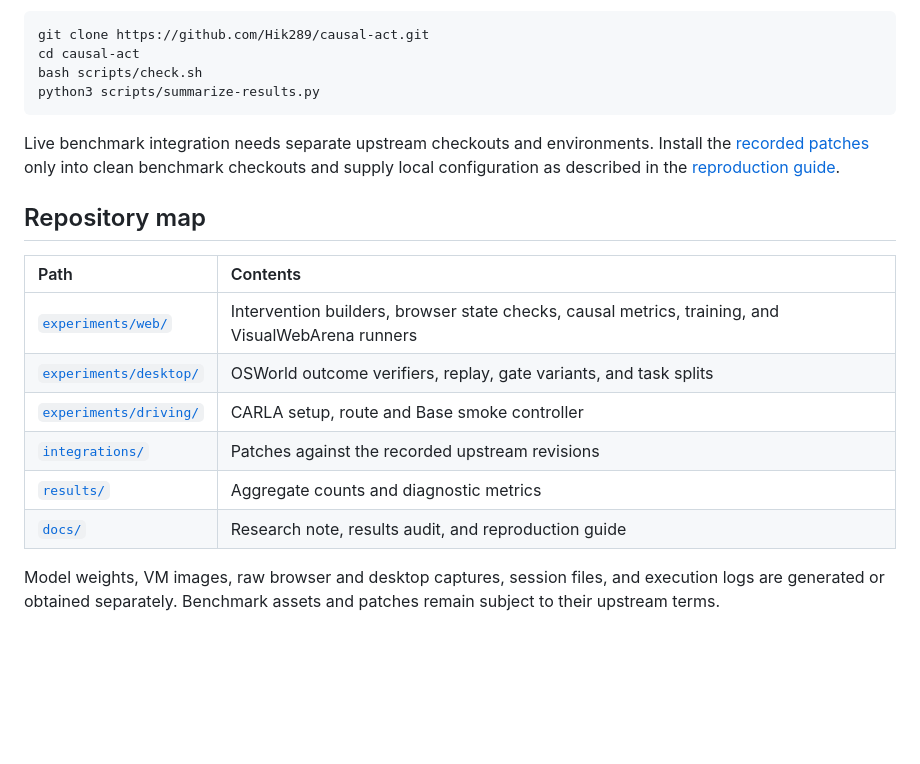
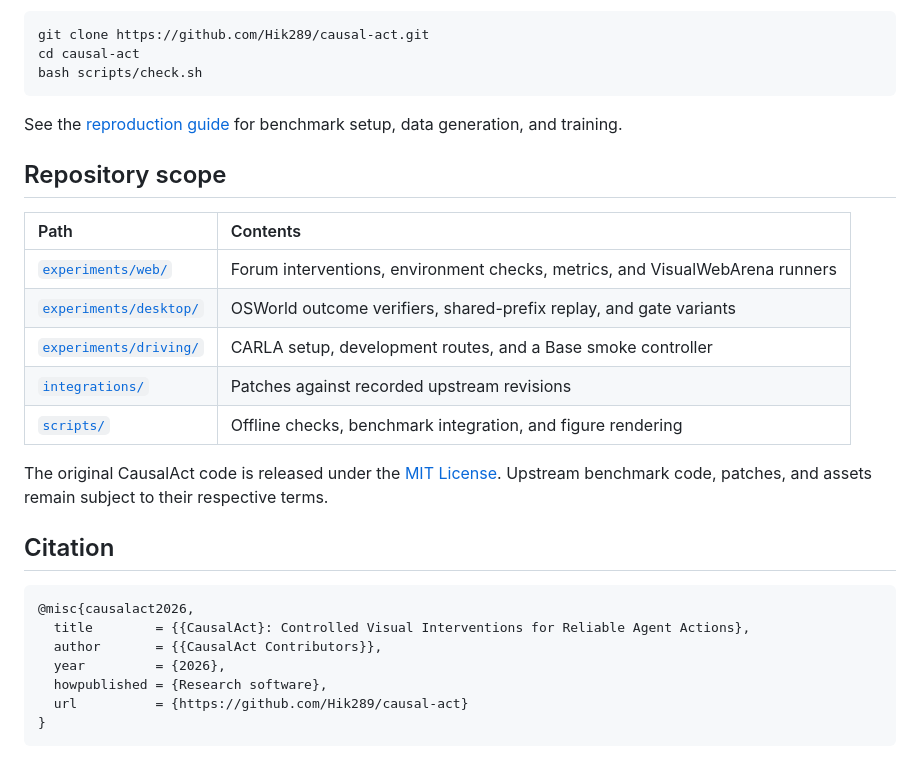
Before and after one commit to Hik289/causal-act, a Markdown page: README.md, the part around one of its changes. Drawn GitHub-style; blank space fills up the shorter version.

````diff
--- a/README.md
+++ b/README.md
@@ -51,20 +30,30 @@ The offline checks use the Python standard library and do not require a simulato
 git clone https://github.com/Hik289/causal-act.git
 cd causal-act
 bash scripts/check.sh
-python3 scripts/summarize-results.py
 ```
 
-Live benchmark integration needs separate upstream checkouts and environments. Install the [recorded patches](integrations/) only into clean benchmark checkouts and supply local configuration as described in the [reproduction guide](docs/reproduction.md).
+See the [reproduction guide](docs/reproduction.md) for benchmark setup, data generation, and training.
 
-## Repository map
+## Repository scope
 
 | Path | Contents |
 | :--- | :--- |
-| [`experiments/web/`](experiments/web/) | Intervention builders, browser state checks, causal metrics, training, and VisualWebArena runners |
-| [`experiments/desktop/`](experiments/desktop/) | OSWorld outcome verifiers, replay, gate variants, and task splits |
-| [`experiments/driving/`](experiments/driving/) | CARLA setup, route and Base smoke controller |
-| [`integrations/`](integrations/) | Patches against the recorded upstream revisions |
-| [`results/`](results/) | Aggregate counts and diagnostic metrics |
-| [`docs/`](docs/) | Research note, results audit, and reproduction guide |
+| [`experiments/web/`](experiments/web/) | Forum interventions, environment checks, metrics, and VisualWebArena runners |
+| [`experiments/desktop/`](experiments/desktop/) | OSWorld outcome verifiers, shared-prefix replay, and gate variants |
+| [`experiments/driving/`](experiments/driving/) | CARLA setup, development routes, and a Base smoke controller |
+| [`integrations/`](integrations/) | Patches against recorded upstream revisions |
+| [`scripts/`](scripts/) | Offline checks, benchmark integration, and figure rendering |
 
-Model weights, VM images, raw browser and desktop captures, session files, and execution logs are generated or obtained separately. Benchmark assets and patches remain subject to their upstream terms.
+The original CausalAct code is released under the [MIT License](LICENSE). Upstream benchmark code, patches, and assets remain subject to their respective terms.
+
+## Citation
+
+```bibtex
+@misc{causalact2026,
+  title        = {{CausalAct}: Controlled Visual Interventions for Reliable Agent Actions},
+  author       = {{CausalAct Contributors}},
+  year         = {2026},
+  howpublished = {Research software},
+  url          = {https://github.com/Hik289/causal-act}
+}
+```
````
Also changed, not shown: other parts of README.md (+13 -34 lines), assets/causalact-overview.png, 2 other files.
